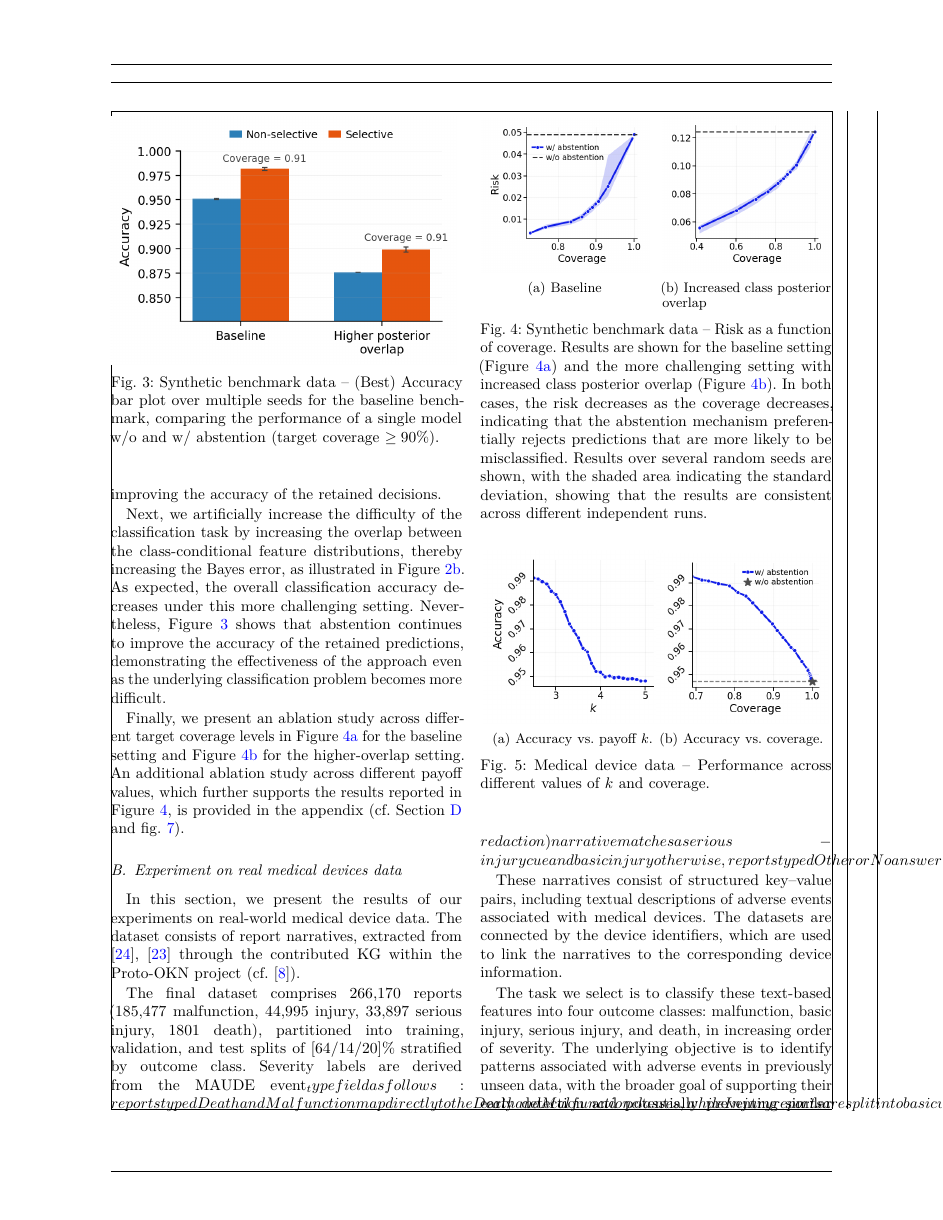
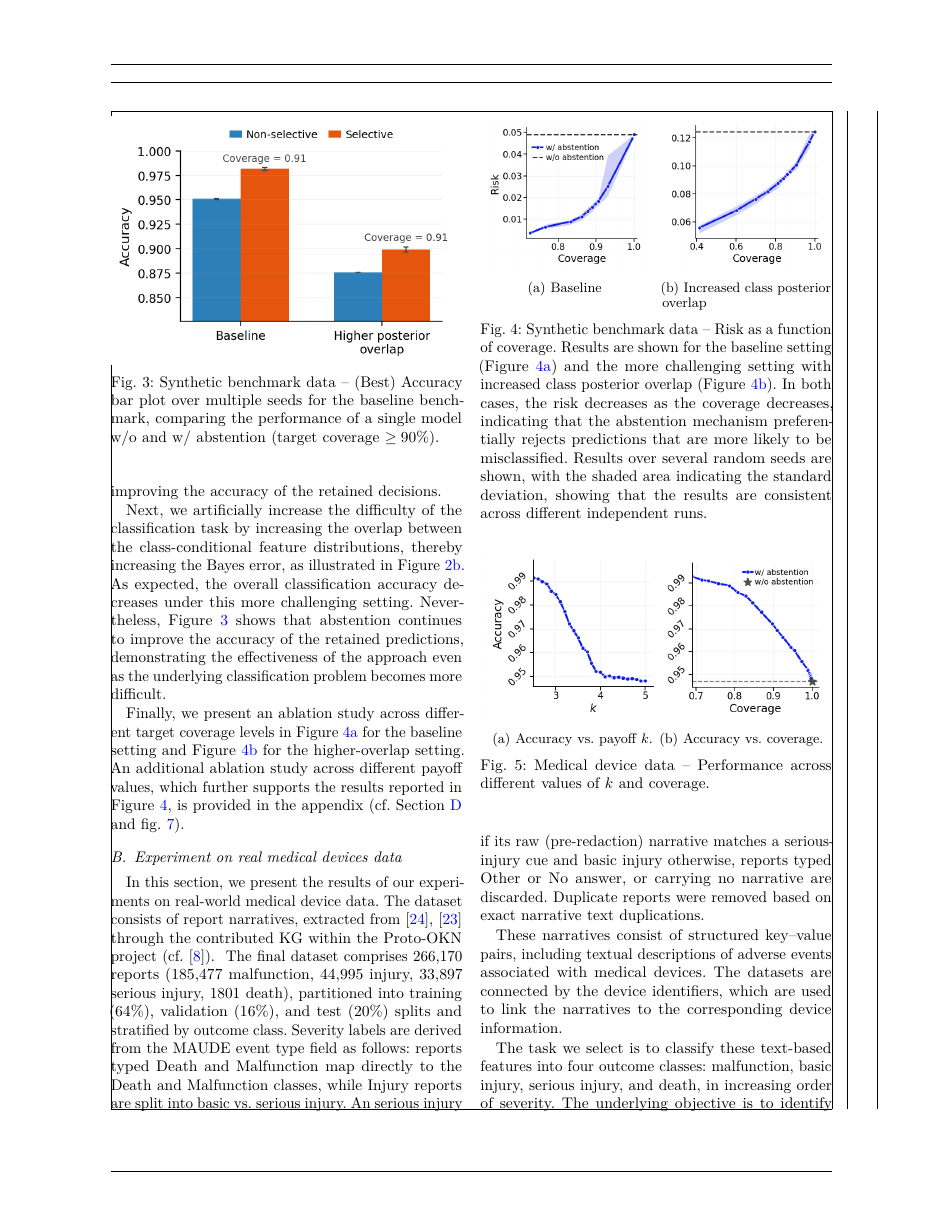
Before and after one commit to raham24/Epistemic-Uncertainty-Aware-Defect-Detection-for-Quality-Control-in-Medical-Device-Manufacturing, a LaTeX paper (tex/main.tex, which reads tex/tex_files/sections/experiments.tex): page 7 of 16. Compiled offline with pdfLaTeX.

Commit message:
added ieee-tbme

```diff
--- a/tex/tex_files/sections/experiments.tex
+++ b/tex/tex_files/sections/experiments.tex
@@ -37,8 +37,7 @@ Finally, we present an ablation study across different target coverage levels in
 
 In this section, we present the results of our experiments on real-world medical device data. The dataset consists of report narratives, extracted from \cite{fda_maude,fda_510k} through the contributed \gls*{kg} within the \gls*{protookn} project (cf. \cite{protookn}).
 \input{\projecttex/tex_files/maude_ablation_fig.tex}
-
-The final dataset comprises 266,170 reports (185,477 malfunction, 44,995 injury, 33,897 serious injury, 1801 death), partitioned into training, validation, and test splits of [64/14/20]\% stratified by outcome class. Severity labels are derived from the MAUDE event_type field as follows: reports typed Death and Malfunction map directly to the Death and Malfunction classes, while Injury reports are split into basic vs. serious injury. An serious injury if its raw (pre-redaction) narrative matches a serious-injury cue and basic injury otherwise, reports typed Other or No answer, or carrying no narrative are discarded. Duplicate reports were removed based on exact narrative text duplications.
+The final dataset comprises 266,170 reports (185,477 malfunction, 44,995 injury, 33,897 serious injury, 1801 death), partitioned into training (64\%), validation (16\%), and test (20\%) splits and stratified by outcome class. Severity labels are derived from the MAUDE event type field as follows: reports typed Death and Malfunction map directly to the Death and Malfunction classes, while Injury reports are split into basic vs. serious injury. An serious injury if its raw (pre-redaction) narrative matches a serious-injury cue and basic injury otherwise, reports typed Other or No answer, or carrying no narrative are discarded. Duplicate reports were removed based on exact narrative text duplications.
 
 These narratives consist of structured key--value pairs, including textual descriptions of adverse events associated with medical devices. The datasets are connected by the device identifiers, which are used to link the narratives to the corresponding device information.
 
```
